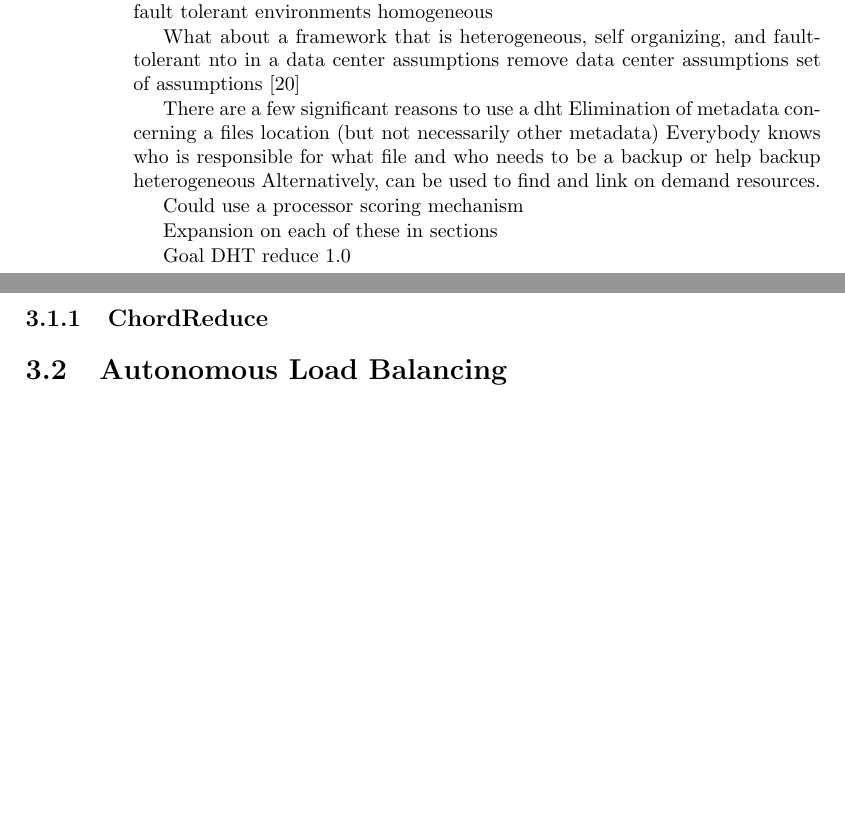
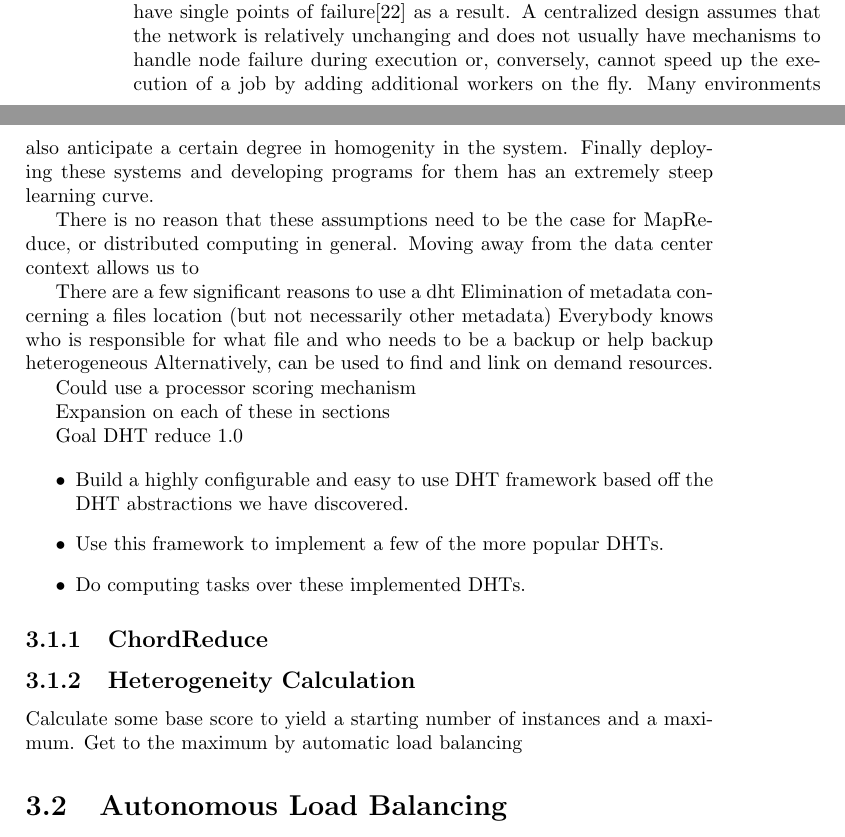
Before and after one commit to abrosen/notes, a LaTeX thesis (summaries/proposal.tex): two parts of pages 23 and 24 of 39 before the commit and two parts of pages 23 and 24 of 40 after it, joined at a grey line, cut at the place of the change, the shorter picture padded with empty space. Compiled offline with pdfLaTeX.

Commit message:
Some progress tonight

```diff
--- a/summaries/proposal.tex
+++ b/summaries/proposal.tex
@@ -832,5 +828,0 @@ Very popular
-These frameworks generally operate under datacenter assumptions and non-fault tolerant environments
-homogeneous
-
-What about a framework that is heterogeneous, self organizing, and fault-tolerant nto in a data center assumptions
-remove data center assumptions set of assumptions \cite{hadoopAssumptions}
@@ -837,5 +833,13 @@ remove data center assumptions set of assumptions \cite{hadoopAssumptions}
 
 
+Popular platforms for MapReduce, such as Hadoop \cite{Hadoop}, are explicitly designed to be used in large datacenters \cite{hadoopAssumptions} and the majority of research has been focused there.
+These MapReduce platforms are highly centralized and tend to have single points of failure\cite{shvachko2010hadoop} as a result.
+A centralized design assumes that the network is relatively unchanging and does not usually have mechanisms to handle node failure during execution or, conversely, cannot speed up the execution of a job by adding additional workers on the fly.
+Many environments also anticipate a certain degree in homogenity in the system.
+Finally deploying these systems and developing programs for them has an extremely steep learning curve.
+
+There is no reason that these assumptions need to be the case for MapReduce, or distributed computing in general.
+Moving away from the data center context allows us to
 
 
 There are a few significant reasons to use a dht
@@ -853,10 +857,22 @@ Expansion on each of these in sections
 
 Goal DHT reduce 1.0
 
+\begin{itemize}
+	\item Build a highly configurable and easy to use DHT framework based off the DHT abstractions we have discovered.
+	\item Use this framework to implement a few of the more popular DHTs.
+	\item Do computing tasks over these implemented DHTs.
+\end{itemize}
+
 
 
 
 \subsection{ChordReduce}
+
+
+\subsection{Heterogeneity Calculation}
+
+Calculate some base score to yield a starting number of instances and a maximum.
+Get to the maximum by automatic load balancing
 
 \section{Autonomous Load Balancing}
 
```
Also changed, not shown: summaries/proposal.pdf, summaries/proposal.tex (17 more changed lines).
